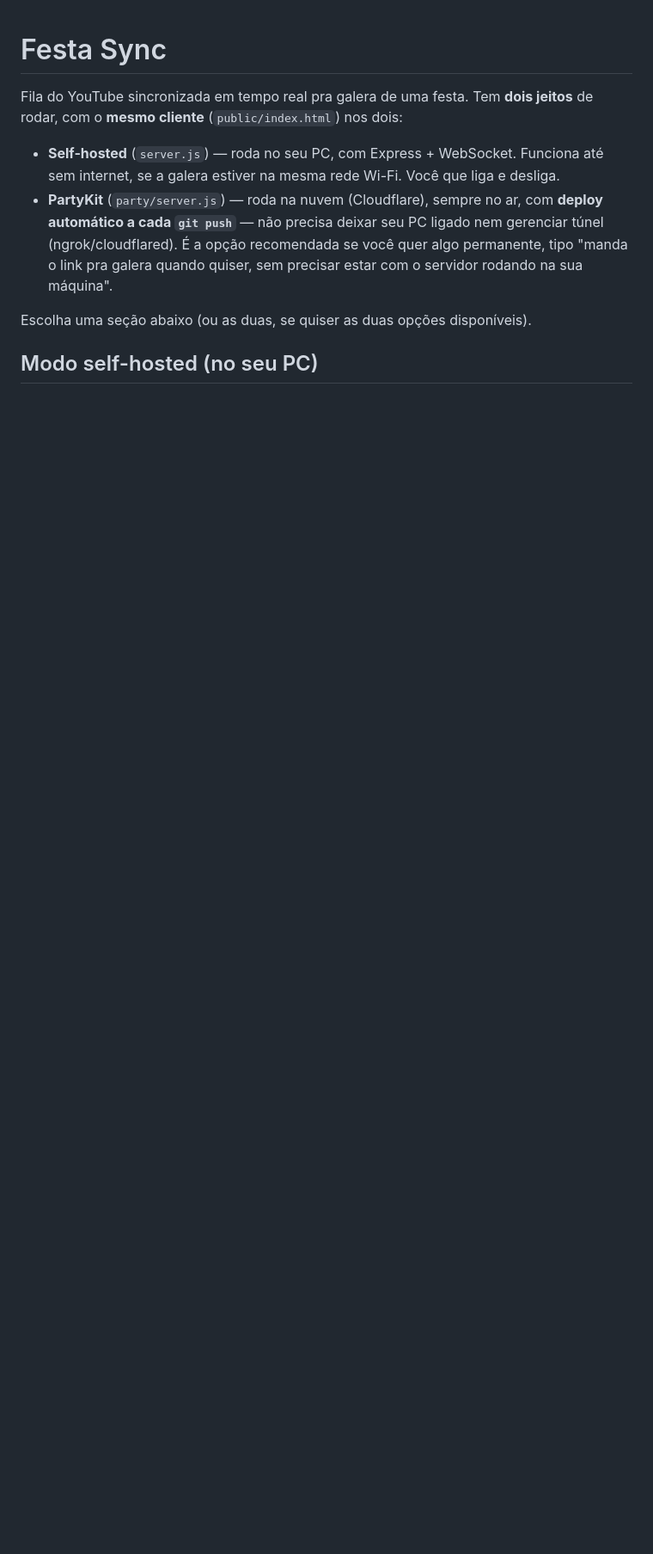
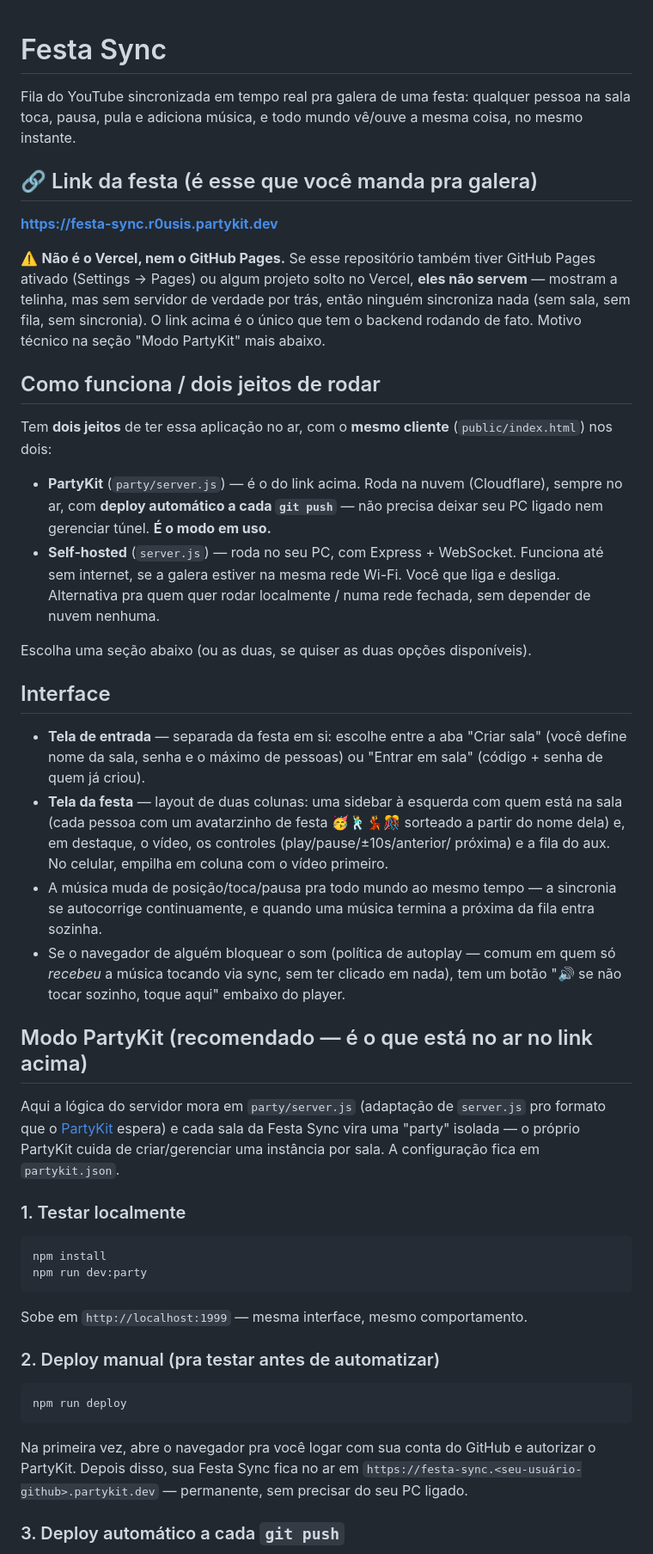
Before and after one commit to r0usis/Party-Sinc, a Markdown page: README.md, the part around one of its changes. Shown at 86% size. Drawn GitHub-style; blank space fills up the shorter version.

Commit message:
Atualiza README: link da festa, PartyKit como modo principal, nova interface
- Adiciona o link real da festa no topo (festa-sync.r0usis.partykit.dev)
  com aviso claro de que Vercel e GitHub Pages não servem pra isso (não
  seguram WebSocket / não têm servidor por trás).
- Reordena as seções: PartyKit primeiro (é o modo em uso), self-hosted
  como alternativa em seguida.
- Nova seção "Interface" documentando a tela de entrada separada da
  tela da festa, a sidebar de membros com avatares de festa, e o aviso
  de autoplay/som.
- Nota sobre um run do GitHub Actions poder ficar "em andamento" pra
  sempre por um bug raro do runner (não impede os próximos deploys).

````diff
--- a/README.md
+++ b/README.md
@@ -1,16 +1,77 @@
 # Festa Sync
 
-Fila do YouTube sincronizada em tempo real pra galera de uma festa. Tem **dois jeitos**
-de rodar, com o **mesmo cliente** (`public/index.html`) nos dois:
+Fila do YouTube sincronizada em tempo real pra galera de uma festa: qualquer pessoa
+na sala toca, pausa, pula e adiciona música, e todo mundo vê/ouve a mesma coisa,
+no mesmo instante.
 
-- **Self-hosted** (`server.js`) — roda no seu PC, com Express + WebSocket. Funciona até
-  sem internet, se a galera estiver na mesma rede Wi-Fi. Você que liga e desliga.
-- **PartyKit** (`party/server.js`) — roda na nuvem (Cloudflare), sempre no ar, com
-  **deploy automático a cada `git push`** — não precisa deixar seu PC ligado nem
-  gerenciar túnel (ngrok/cloudflared). É a opção recomendada se você quer algo
-  permanente, tipo "manda o link pra galera quando quiser, sem precisar estar com
-  o servidor rodando na sua máquina".
+## 🔗 Link da festa (é esse que você manda pra galera)
+
+**https://festa-sync.r0usis.partykit.dev**
+
+⚠️ **Não é o Vercel, nem o GitHub Pages.** Se esse repositório também tiver GitHub
+Pages ativado (Settings → Pages) ou algum projeto solto no Vercel, **eles não
+servem** — mostram a telinha, mas sem servidor de verdade por trás, então
+ninguém sincroniza nada (sem sala, sem fila, sem sincronia). O link acima é o
+único que tem o backend rodando de fato. Motivo técnico na seção "Modo PartyKit"
+mais abaixo.
+
+## Como funciona / dois jeitos de rodar
+
+Tem **dois jeitos** de ter essa aplicação no ar, com o **mesmo cliente**
+(`public/index.html`) nos dois:
+
+- **PartyKit** (`party/server.js`) — é o do link acima. Roda na nuvem
+  (Cloudflare), sempre no ar, com **deploy automático a cada `git push`** —
+  não precisa deixar seu PC ligado nem gerenciar túnel. **É o modo em uso.**
+- **Self-hosted** (`server.js`) — roda no seu PC, com Express + WebSocket.
+  Funciona até sem internet, se a galera estiver na mesma rede Wi-Fi. Você
+  que liga e desliga. Alternativa pra quem quer rodar localmente / numa
+  rede fechada, sem depender de nuvem nenhuma.
 
 Escolha uma seção abaixo (ou as duas, se quiser as duas opções disponíveis).
 
-## Modo self-hosted (no seu PC)
+## Interface
+
+- **Tela de entrada** — separada da festa em si: escolhe entre a aba "Criar sala"
+  (você define nome da sala, senha e o máximo de pessoas) ou "Entrar em sala"
+  (código + senha de quem já criou).
+- **Tela da festa** — layout de duas colunas: uma sidebar à esquerda com quem
+  está na sala (cada pessoa com um avatarzinho de festa 🥳🕺💃🎊 sorteado a partir
+  do nome dela) e, em destaque, o vídeo, os controles (play/pause/±10s/anterior/
+  próxima) e a fila do aux. No celular, empilha em coluna com o vídeo primeiro.
+- A música muda de posição/toca/pausa pra todo mundo ao mesmo tempo — a
+  sincronia se autocorrige continuamente, e quando uma música termina a
+  próxima da fila entra sozinha.
+- Se o navegador de alguém bloquear o som (política de autoplay — comum em
+  quem só *recebeu* a música tocando via sync, sem ter clicado em nada), tem um
+  botão "🔊 se não tocar sozinho, toque aqui" embaixo do player.
+
+## Modo PartyKit (recomendado — é o que está no ar no link acima)
+
+Aqui a lógica do servidor mora em `party/server.js` (adaptação de `server.js` pro
+formato que o [PartyKit](https://www.partykit.io) espera) e cada sala da Festa
+Sync vira uma "party" isolada — o próprio PartyKit cuida de criar/gerenciar uma
+instância por sala. A configuração fica em `partykit.json`.
+
+### 1. Testar localmente
+
+```bash
+npm install
+npm run dev:party
+```
+
+Sobe em `http://localhost:1999` — mesma interface, mesmo comportamento.
+
+### 2. Deploy manual (pra testar antes de automatizar)
+
+```bash
+npm run deploy
+```
+
+Na primeira vez, abre o navegador pra você logar com sua conta do GitHub e
+autorizar o PartyKit. Depois disso, sua Festa Sync fica no ar em
+`https://festa-sync.<seu-usuário-github>.partykit.dev` — permanente, sem
+precisar do seu PC ligado.
+
+### 3. Deploy automático a cada `git push`
+
````
Also changed, not shown: other parts of README.md (+16 -40 lines).
